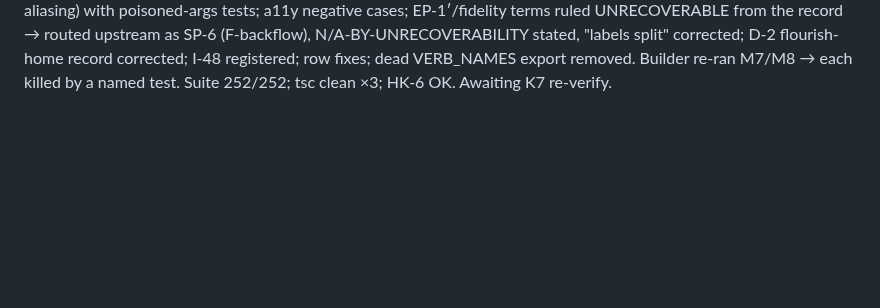
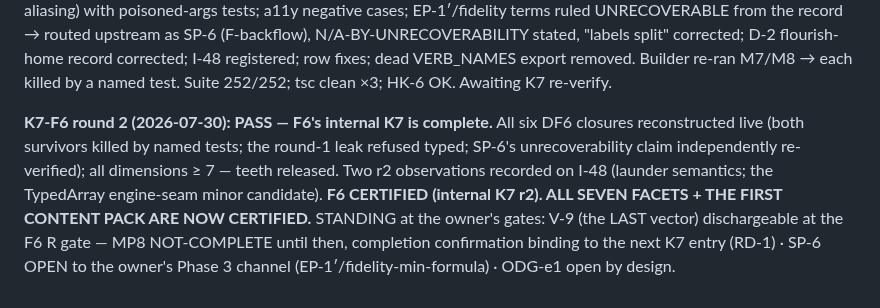
Before and after one commit to Micheal-Gregor/tabletop_platform, a Markdown page: INSTRUMENTS/completion-ledger.md, the part around the change. Rendered like a GitHub page; blank space fills up the shorter version.

Commit message:
K7-F6 round 2: PASS — F6 certified; all seven facets + BOTY certified
Both survivors killed live; the emission leak refused typed; SP-6
unrecoverability independently verified. V-9 stands at the owner's R gate.

Co-Authored-By: Claude Fable 5 <noreply@anthropic.com>
Claude-Session: https://claude.ai/code/session_01MuP62ZKqDCJSypxrq5i4dP

```diff
--- a/INSTRUMENTS/completion-ledger.md
+++ b/INSTRUMENTS/completion-ledger.md
@@ -354,3 +354,13 @@ the record → routed upstream as SP-6 (F-backflow), N/A-BY-UNRECOVERABILITY sta
 "labels split" corrected; D-2 flourish-home record corrected; I-48 registered; row
 fixes; dead VERB_NAMES export removed. Builder re-ran M7/M8 → each killed by a named
 test. Suite 252/252; tsc clean ×3; HK-6 OK. Awaiting K7 re-verify.
+
+**K7-F6 round 2 (2026-07-30): PASS — F6's internal K7 is complete.** All six DF6
+closures reconstructed live (both survivors killed by named tests; the round-1 leak
+refused typed; SP-6's unrecoverability claim independently re-verified); all dimensions
+≥ 7 — teeth released. Two r2 observations recorded on I-48 (launder semantics; the
+TypedArray engine-seam minor candidate). **F6 CERTIFIED (internal K7 r2). ALL SEVEN
+FACETS + THE FIRST CONTENT PACK ARE NOW CERTIFIED.** STANDING at the owner's gates:
+V-9 (the LAST vector) dischargeable at the F6 R gate — MP8 NOT-COMPLETE until then,
+completion confirmation binding to the next K7 entry (RD-1) · SP-6 OPEN to the owner's
+Phase 3 channel (EP-1′/fidelity-min-formula) · ODG-e1 open by design.
```
Also changed, not shown: INSTRUMENTS/drift-ledger.md (+1 -1 lines).
